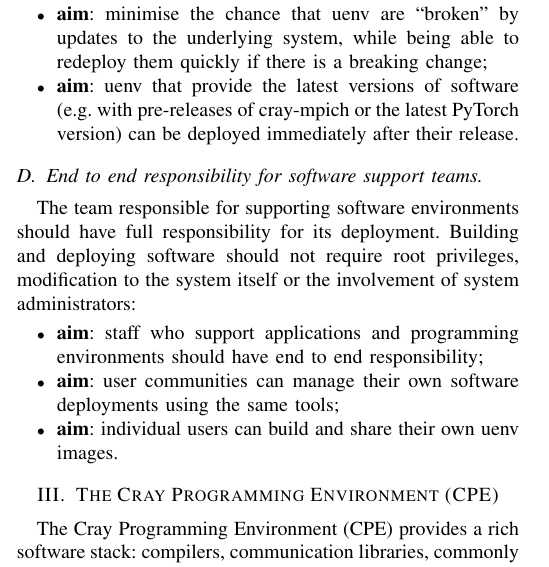
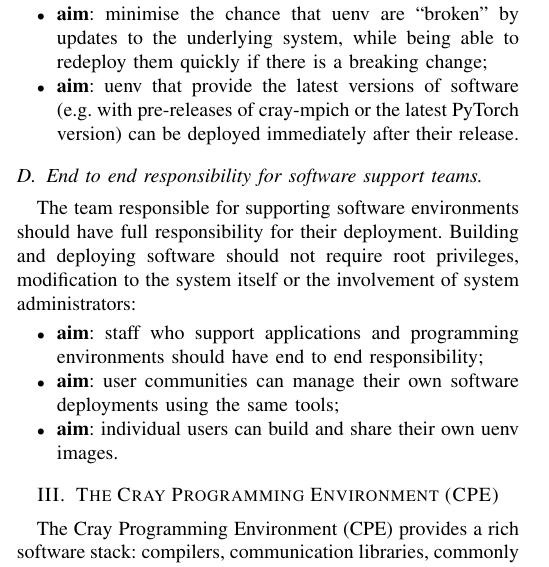
Before and after one commit to eth-cscs/cug25-uenv, a LaTeX paper (paper/paper.tex, which reads paper/objectives.tex): part of one column of page 2 of 12, cut so that both start at the same text. Compiled offline with pdfLaTeX; a missing font is replaced by an installed copy or a similar font; a LaTeX package or settings file that is missing is left out.

Commit message:
objectives: typo/grammar

```diff
--- a/paper/objectives.tex
+++ b/paper/objectives.tex
@@ -50,7 +50,7 @@
 \label{sec:objective-e2e}
 %------------------------------------------------------------------------------
 
-The team responsible for supporting software environments should have full responsibility for its deployment.
+The team responsible for supporting software environments should have full responsibility for their deployment.
 Building and deploying software should not require root privileges, modification to the system itself or the involvement of system administrators:
 \begin{itemize}
     \item \textbf{aim}: staff who support applications and programming environments should have end to end responsibility;
```
